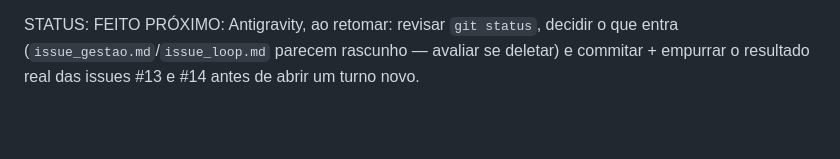
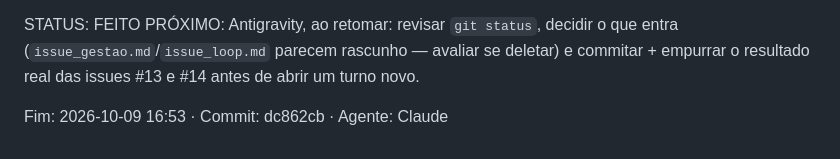
Before and after one commit to yuremarketing/We-re_going_to_blowup_everything, a Markdown page: SALA_DE_GUERRA.md, the part around the change. Rendered like a GitHub page; blank space fills up the shorter version.

Commit message:
chore(sala-de-guerra): fechar turno — Claude

```diff
--- a/SALA_DE_GUERRA.md
+++ b/SALA_DE_GUERRA.md
@@ -74,3 +74,6 @@ Se uma outra sessão/máquina puxar o repo agora, não vai ver nada disso — s
 
 STATUS: FEITO
 PRÓXIMO: Antigravity, ao retomar: revisar `git status`, decidir o que entra (`issue_gestao.md`/`issue_loop.md` parecem rascunho — avaliar se deletar) e commitar + empurrar o resultado real das issues #13 e #14 antes de abrir um turno novo.
+
+<!--FIM_TURNO-->
+Fim: 2026-10-09 16:53 · Commit: dc862cb · Agente: Claude
```
